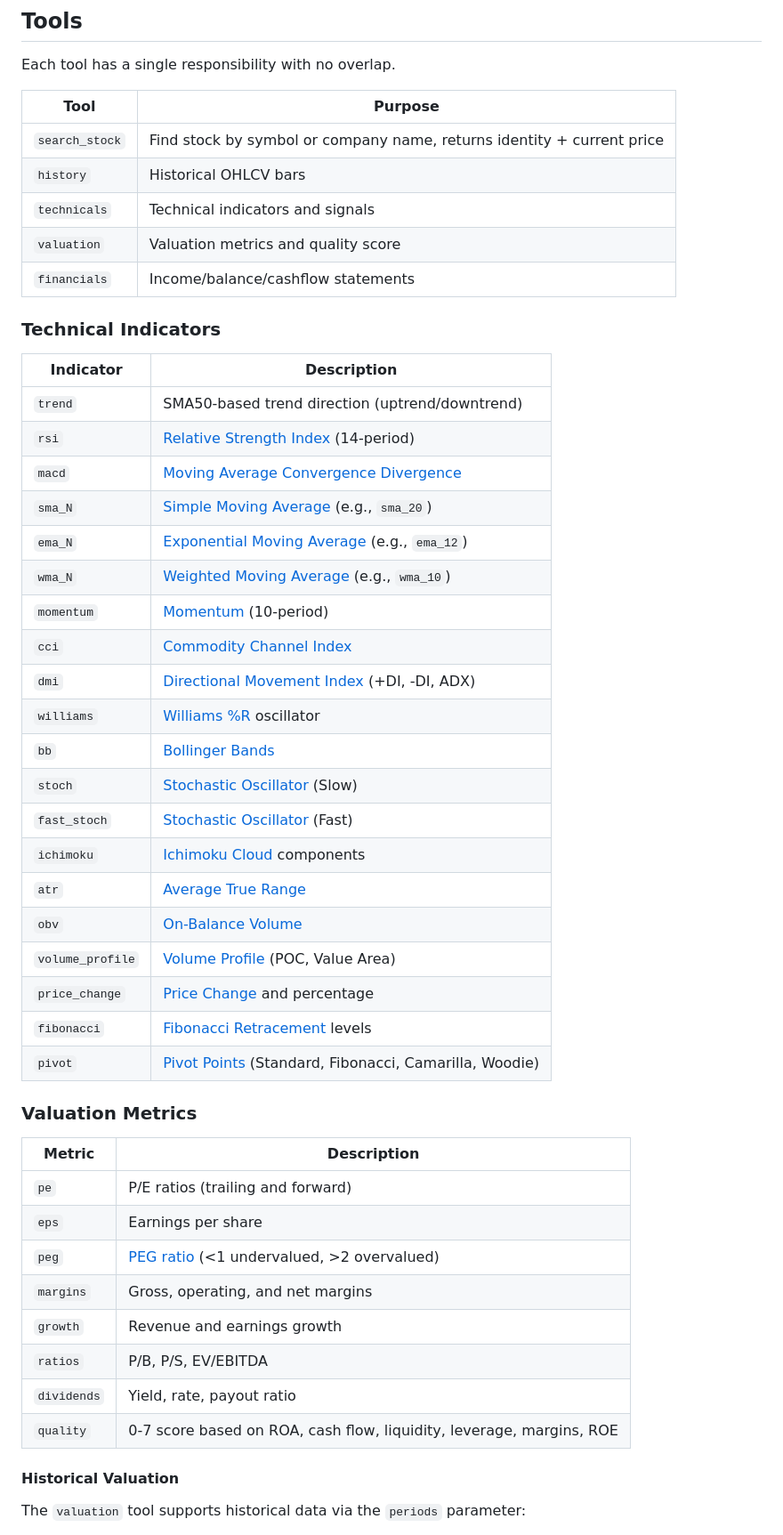
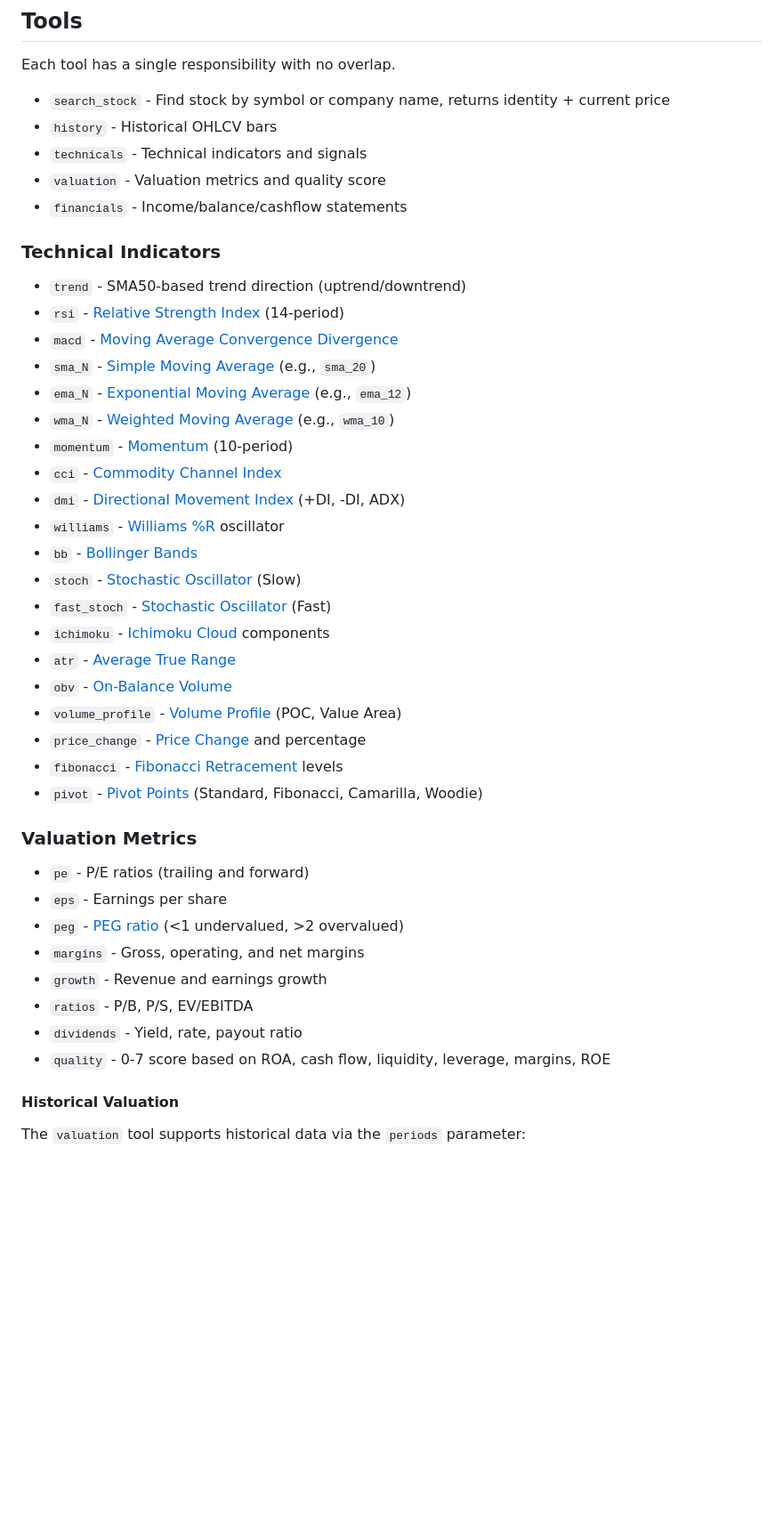
Before and after one commit to keisku/yfinance-mcp, a Markdown page: README.md, the part around one of its changes. Shown at 89% size. Rendered like a GitHub page; blank space fills up the shorter version.

```diff
--- a/README.md
+++ b/README.md
@@ -19,51 +19,45 @@ MCP server providing real-time stock data, technicals, and fundamentals via Yaho
 
 Each tool has a single responsibility with no overlap.
 
-| Tool | Purpose |
-|------|---------|
-| `search_stock` | Find stock by symbol or company name, returns identity + current price |
-| `history` | Historical OHLCV bars |
-| `technicals` | Technical indicators and signals |
-| `valuation` | Valuation metrics and quality score |
-| `financials` | Income/balance/cashflow statements |
+- `search_stock` - Find stock by symbol or company name, returns identity + current price
+- `history` - Historical OHLCV bars
+- `technicals` - Technical indicators and signals
+- `valuation` - Valuation metrics and quality score
+- `financials` - Income/balance/cashflow statements
 
 ### Technical Indicators
 
-| Indicator | Description |
-|-----------|-------------|
-| `trend` | SMA50-based trend direction (uptrend/downtrend) |
-| `rsi` | [Relative Strength Index](https://www.investopedia.com/terms/r/rsi.asp) (14-period) |
-| `macd` | [Moving Average Convergence Divergence](https://www.investopedia.com/terms/m/macd.asp) |
-| `sma_N` | [Simple Moving Average](https://www.investopedia.com/terms/s/sma.asp) (e.g., `sma_20`) |
-| `ema_N` | [Exponential Moving Average](https://www.investopedia.com/terms/e/ema.asp) (e.g., `ema_12`) |
-| `wma_N` | [Weighted Moving Average](https://www.investopedia.com/articles/technical/060401.asp) (e.g., `wma_10`) |
-| `momentum` | [Momentum](https://www.investopedia.com/terms/m/momentum.asp) (10-period) |
-| `cci` | [Commodity Channel Index](https://www.investopedia.com/terms/c/commoditychannelindex.asp) |
-| `dmi` | [Directional Movement Index](https://www.investopedia.com/terms/d/dmi.asp) (+DI, -DI, ADX) |
-| `williams` | [Williams %R](https://www.investopedia.com/terms/w/williamsr.asp) oscillator |
-| `bb` | [Bollinger Bands](https://www.investopedia.com/terms/b/bollingerbands.asp) |
-| `stoch` | [Stochastic Oscillator](https://www.investopedia.com/terms/s/stochasticoscillator.asp) (Slow) |
-| `fast_stoch` | [Stochastic Oscillator](https://www.investopedia.com/terms/s/stochasticoscillator.asp) (Fast) |
-| `ichimoku` | [Ichimoku Cloud](https://www.investopedia.com/terms/i/ichimoku-cloud.asp) components |
-| `atr` | [Average True Range](https://www.investopedia.com/terms/a/atr.asp) |
-| `obv` | [On-Balance Volume](https://www.investopedia.com/terms/o/onbalancevolume.asp) |
-| `volume_profile` | [Volume Profile](https://www.investopedia.com/terms/v/volume-analysis.asp) (POC, Value Area) |
-| `price_change` | [Price Change](https://www.investopedia.com/terms/p/price-change.asp) and percentage |
-| `fibonacci` | [Fibonacci Retracement](https://www.investopedia.com/terms/f/fibonacciretracement.asp) levels |
-| `pivot` | [Pivot Points](https://www.investopedia.com/terms/p/pivotpoint.asp) (Standard, Fibonacci, Camarilla, Woodie) |
+- `trend` - SMA50-based trend direction (uptrend/downtrend)
+- `rsi` - [Relative Strength Index](https://www.investopedia.com/terms/r/rsi.asp) (14-period)
+- `macd` - [Moving Average Convergence Divergence](https://www.investopedia.com/terms/m/macd.asp)
+- `sma_N` - [Simple Moving Average](https://www.investopedia.com/terms/s/sma.asp) (e.g., `sma_20`)
+- `ema_N` - [Exponential Moving Average](https://www.investopedia.com/terms/e/ema.asp) (e.g., `ema_12`)
+- `wma_N` - [Weighted Moving Average](https://www.investopedia.com/articles/technical/060401.asp) (e.g., `wma_10`)
+- `momentum` - [Momentum](https://www.investopedia.com/terms/m/momentum.asp) (10-period)
+- `cci` - [Commodity Channel Index](https://www.investopedia.com/terms/c/commoditychannelindex.asp)
+- `dmi` - [Directional Movement Index](https://www.investopedia.com/terms/d/dmi.asp) (+DI, -DI, ADX)
+- `williams` - [Williams %R](https://www.investopedia.com/terms/w/williamsr.asp) oscillator
+- `bb` - [Bollinger Bands](https://www.investopedia.com/terms/b/bollingerbands.asp)
+- `stoch` - [Stochastic Oscillator](https://www.investopedia.com/terms/s/stochasticoscillator.asp) (Slow)
+- `fast_stoch` - [Stochastic Oscillator](https://www.investopedia.com/terms/s/stochasticoscillator.asp) (Fast)
+- `ichimoku` - [Ichimoku Cloud](https://www.investopedia.com/terms/i/ichimoku-cloud.asp) components
+- `atr` - [Average True Range](https://www.investopedia.com/terms/a/atr.asp)
+- `obv` - [On-Balance Volume](https://www.investopedia.com/terms/o/onbalancevolume.asp)
+- `volume_profile` - [Volume Profile](https://www.investopedia.com/terms/v/volume-analysis.asp) (POC, Value Area)
+- `price_change` - [Price Change](https://www.investopedia.com/terms/p/price-change.asp) and percentage
+- `fibonacci` - [Fibonacci Retracement](https://www.investopedia.com/terms/f/fibonacciretracement.asp) levels
+- `pivot` - [Pivot Points](https://www.investopedia.com/terms/p/pivotpoint.asp) (Standard, Fibonacci, Camarilla, Woodie)
 
 ### Valuation Metrics
 
-| Metric | Description |
-|--------|-------------|
-| `pe` | P/E ratios (trailing and forward) |
-| `eps` | Earnings per share |
-| `peg` | [PEG ratio](https://www.investopedia.com/terms/p/pegratio.asp) (<1 undervalued, >2 overvalued) |
-| `margins` | Gross, operating, and net margins |
-| `growth` | Revenue and earnings growth |
-| `ratios` | P/B, P/S, EV/EBITDA |
-| `dividends` | Yield, rate, payout ratio |
-| `quality` | 0-7 score based on ROA, cash flow, liquidity, leverage, margins, ROE |
+- `pe` - P/E ratios (trailing and forward)
+- `eps` - Earnings per share
+- `peg` - [PEG ratio](https://www.investopedia.com/terms/p/pegratio.asp) (<1 undervalued, >2 overvalued)
+- `margins` - Gross, operating, and net margins
+- `growth` - Revenue and earnings growth
+- `ratios` - P/B, P/S, EV/EBITDA
+- `dividends` - Yield, rate, payout ratio
+- `quality` - 0-7 score based on ROA, cash flow, liquidity, leverage, margins, ROE
 
 #### Historical Valuation
 
```
Also changed, not shown: other parts of README.md (+5 -7 lines).
